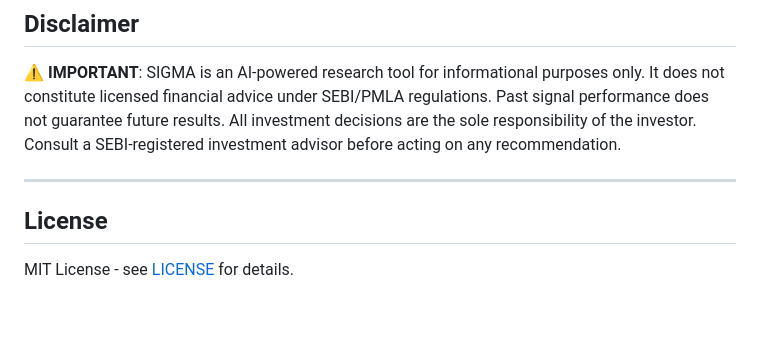
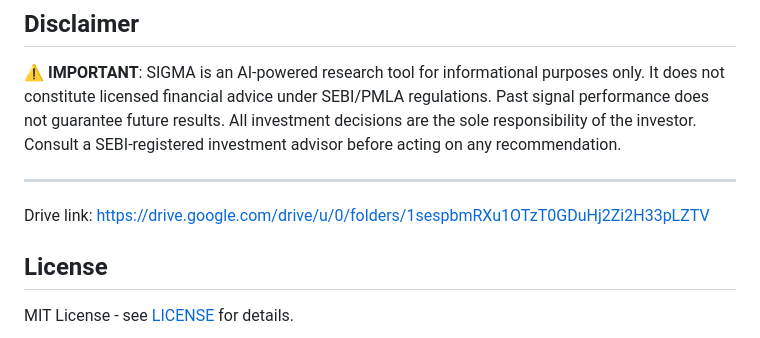
Before and after one commit to Dhruvacodes/SIGMA, a Markdown page: README.md, the part around the change. Drawn GitHub-style; blank space fills up the shorter version.

Commit message:
Add Google Drive link to README
Co-Authored-By: Claude Opus 4.6 <noreply@anthropic.com>

```diff
--- a/README.md
+++ b/README.md
@@ -363,6 +363,8 @@ sigma/
 
 ---
 
+Drive link: https://drive.google.com/drive/u/0/folders/1sespbmRXu1OTzT0GDuHj2Zi2H33pLZTV
+
 ## License
 
 MIT License - see [LICENSE](LICENSE) for details.
```
